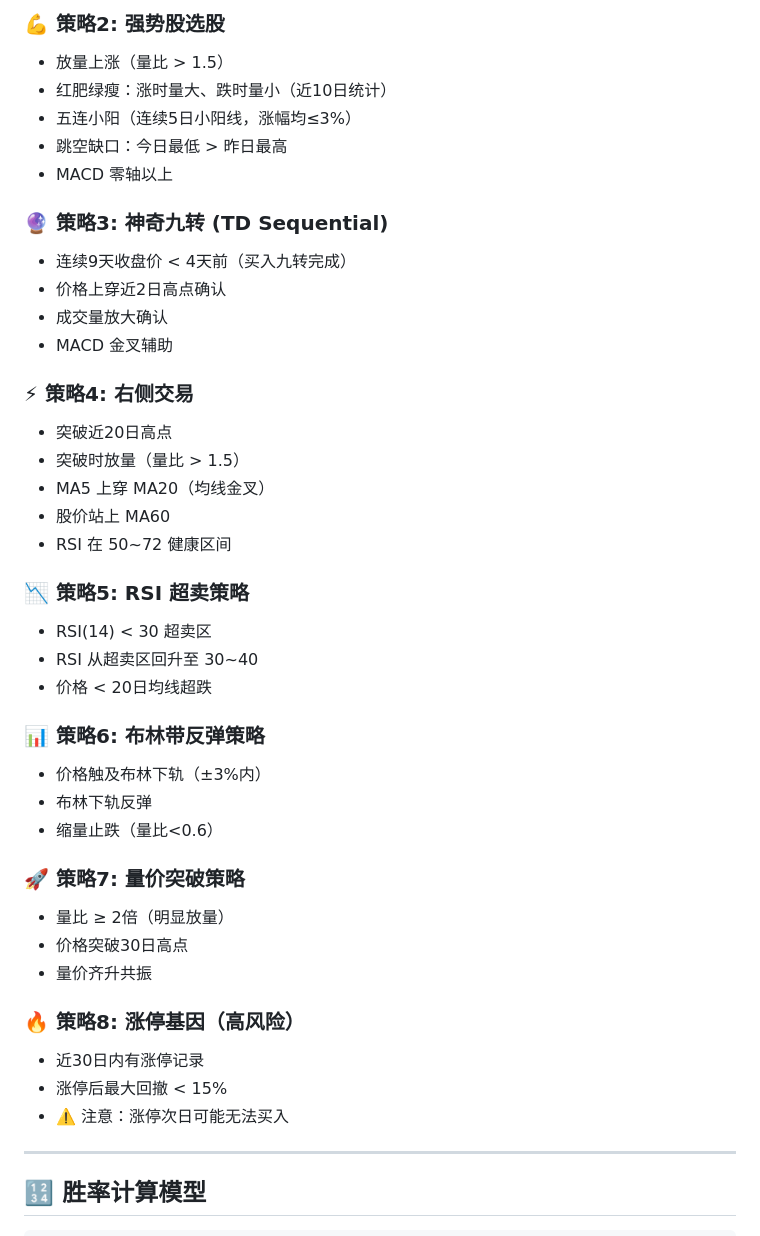
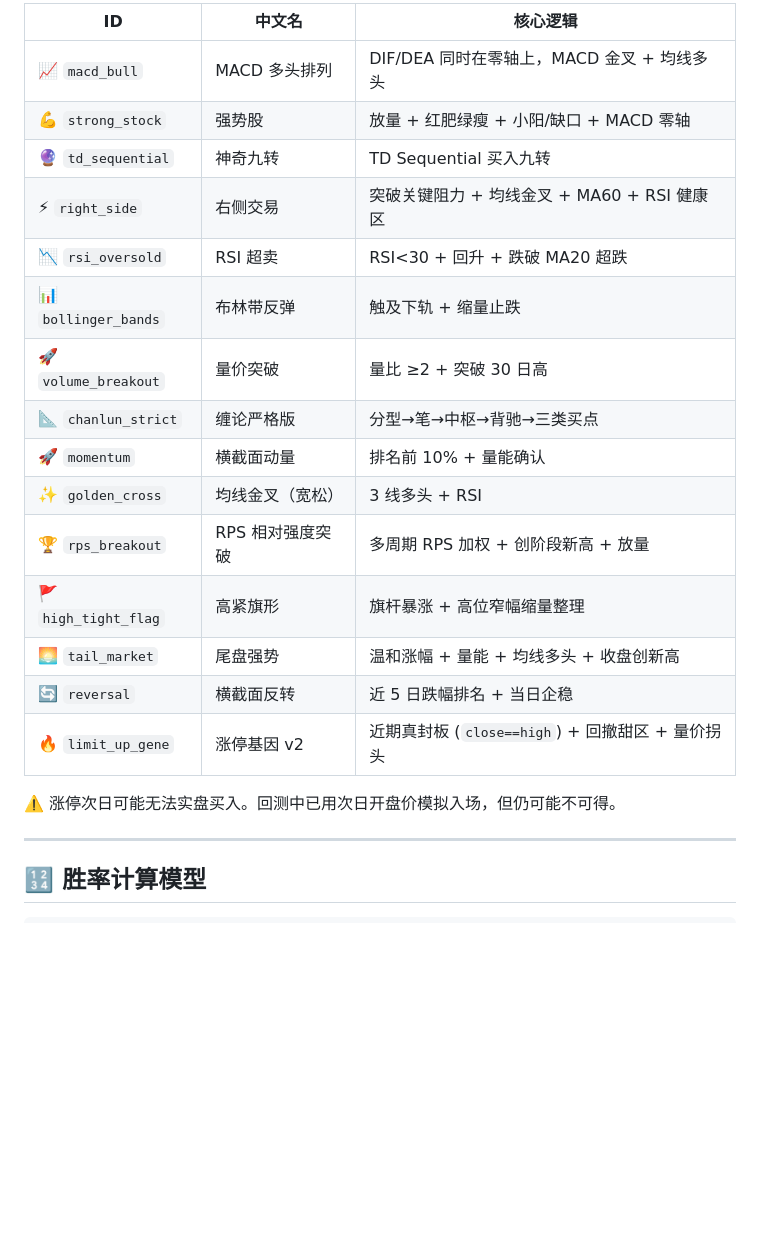
Before and after one commit to JacobZhu404/singer, a Markdown page: README.md, the part around one of its changes. GitHub-like rendering; blank space fills up the shorter version.

```diff
--- a/README.md
+++ b/README.md
@@ -71,43 +92,23 @@ stock_screener/
 
-### 💪 策略2: 强势股选股
-- 放量上涨（量比 > 1.5）
-- 红肥绿瘦：涨时量大、跌时量小（近10日统计）
-- 五连小阳（连续5日小阳线，涨幅均≤3%）
-- 跳空缺口：今日最低 > 昨日最高
-- MACD 零轴以上
+| ID | 中文名 | 核心逻辑 |
+|---|---|---|
+| 📈 `macd_bull` | MACD 多头排列 | DIF/DEA 同时在零轴上，MACD 金叉 + 均线多头 |
+| 💪 `strong_stock` | 强势股 | 放量 + 红肥绿瘦 + 小阳/缺口 + MACD 零轴 |
+| 🔮 `td_sequential` | 神奇九转 | TD Sequential 买入九转 |
+| ⚡ `right_side` | 右侧交易 | 突破关键阻力 + 均线金叉 + MA60 + RSI 健康区 |
+| 📉 `rsi_oversold` | RSI 超卖 | RSI<30 + 回升 + 跌破 MA20 超跌 |
+| 📊 `bollinger_bands` | 布林带反弹 | 触及下轨 + 缩量止跌 |
+| 🚀 `volume_breakout` | 量价突破 | 量比 ≥2 + 突破 30 日高 |
+| 📐 `chanlun_strict` | 缠论严格版 | 分型→笔→中枢→背驰→三类买点 |
+| 🚀 `momentum` | 横截面动量 | 排名前 10% + 量能确认 |
+| ✨ `golden_cross` | 均线金叉（宽松） | 3 线多头 + RSI |
+| 🏆 `rps_breakout` | RPS 相对强度突破 | 多周期 RPS 加权 + 创阶段新高 + 放量 |
+| 🚩 `high_tight_flag` | 高紧旗形 | 旗杆暴涨 + 高位窄幅缩量整理 |
+| 🌅 `tail_market` | 尾盘强势 | 温和涨幅 + 量能 + 均线多头 + 收盘创新高 |
+| 🔄 `reversal` | 横截面反转 | 近 5 日跌幅排名 + 当日企稳 |
+| 🔥 `limit_up_gene` | 涨停基因 v2 | 近期真封板 (`close==high`) + 回撤甜区 + 量价拐头 |
 
-### 🔮 策略3: 神奇九转 (TD Sequential)
-- 连续9天收盘价 < 4天前（买入九转完成）
-- 价格上穿近2日高点确认
-- 成交量放大确认
-- MACD 金叉辅助
-
-### ⚡ 策略4: 右侧交易
-- 突破近20日高点
-- 突破时放量（量比 > 1.5）
-- MA5 上穿 MA20（均线金叉）
-- 股价站上 MA60
-- RSI 在 50~72 健康区间
-
-### 📉 策略5: RSI 超卖策略
-- RSI(14) < 30 超卖区
-- RSI 从超卖区回升至 30~40
-- 价格 < 20日均线超跌
-
-### 📊 策略6: 布林带反弹策略
-- 价格触及布林下轨（±3%内）
-- 布林下轨反弹
-- 缩量止跌（量比<0.6）
-
-### 🚀 策略7: 量价突破策略
-- 量比 ≥ 2倍（明显放量）
-- 价格突破30日高点
-- 量价齐升共振
-
-### 🔥 策略8: 涨停基因（高风险）
-- 近30日内有涨停记录
-- 涨停后最大回撤 < 15%
-- ⚠️ 注意：涨停次日可能无法买入
+⚠️ 涨停次日可能无法实盘买入。回测中已用次日开盘价模拟入场，但仍可能不可得。
 
 ---
 
```
Also changed, not shown: other parts of README.md (+90 -27 lines), docs/backtest_report.md (added, +134 -0 lines).
